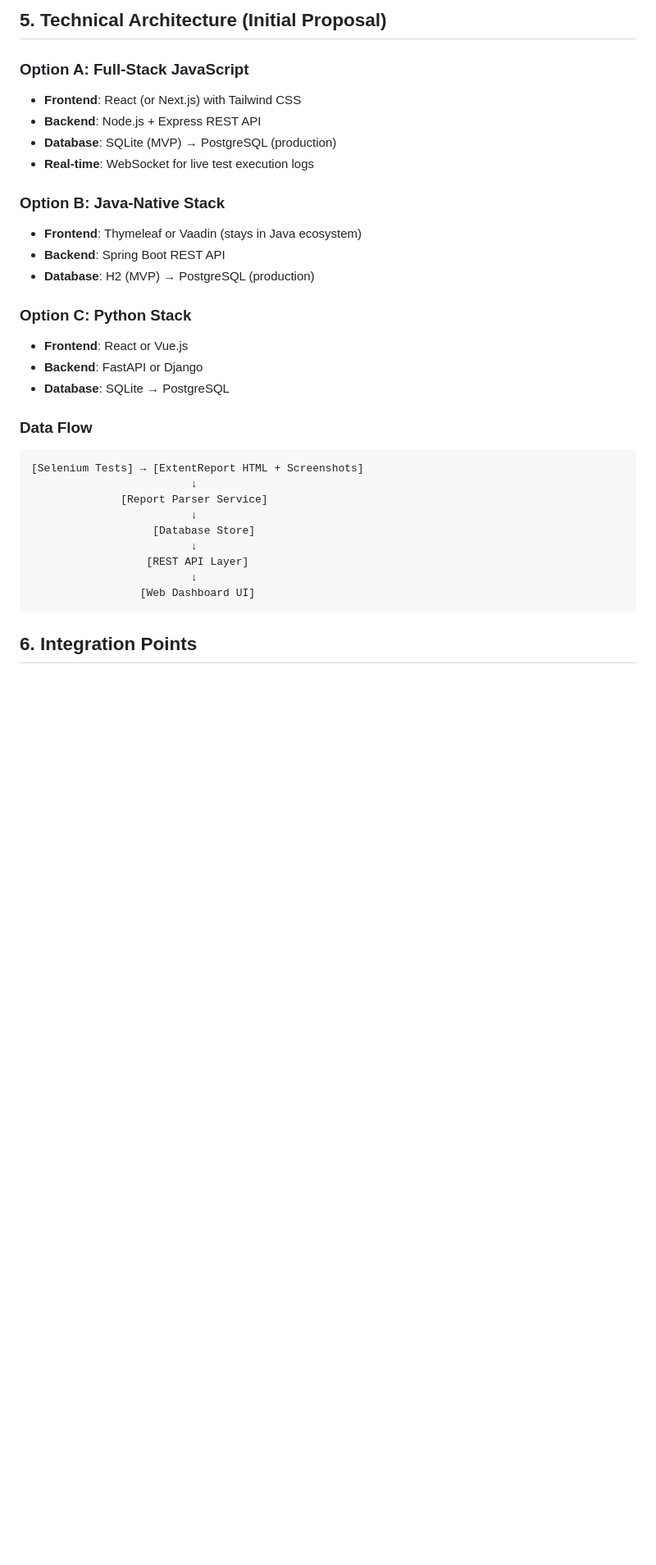
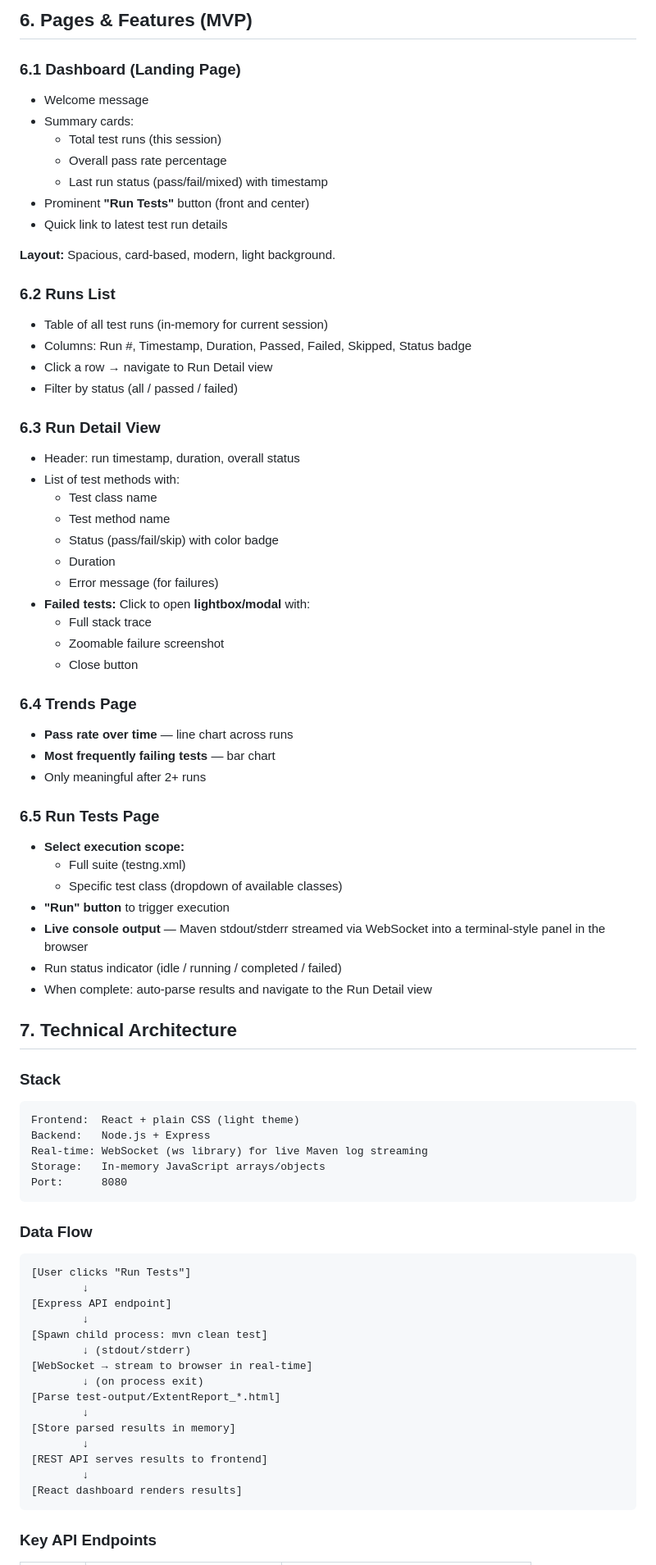
Before and after one commit to snagaraj4u/SampleTest, a Markdown page: prd.md, the part around one of its changes. Shown at 82% size. Rendered like a GitHub page; blank space fills up the shorter version.

````diff
--- a/prd.md
+++ b/prd.md
@@ -67,34 +79,86 @@ A **web application** that serves as a dashboard and management layer on top of
 
-## 5. Technical Architecture (Initial Proposal)
+## 6. Pages & Features (MVP)
 
-### Option A: Full-Stack JavaScript
-- **Frontend**: React (or Next.js) with Tailwind CSS
-- **Backend**: Node.js + Express REST API
-- **Database**: SQLite (MVP) → PostgreSQL (production)
-- **Real-time**: WebSocket for live test execution logs
+### 6.1 Dashboard (Landing Page)
 
-### Option B: Java-Native Stack
-- **Frontend**: Thymeleaf or Vaadin (stays in Java ecosystem)
-- **Backend**: Spring Boot REST API
-- **Database**: H2 (MVP) → PostgreSQL (production)
+- Welcome message
+- Summary cards:
+  - Total test runs (this session)
+  - Overall pass rate percentage
+  - Last run status (pass/fail/mixed) with timestamp
+- Prominent **"Run Tests"** button (front and center)
+- Quick link to latest test run details
 
-### Option C: Python Stack
-- **Frontend**: React or Vue.js
-- **Backend**: FastAPI or Django
-- **Database**: SQLite → PostgreSQL
+**Layout:** Spacious, card-based, modern, light background.
+
+### 6.2 Runs List
+
+- Table of all test runs (in-memory for current session)
+- Columns: Run #, Timestamp, Duration, Passed, Failed, Skipped, Status badge
+- Click a row → navigate to Run Detail view
+- Filter by status (all / passed / failed)
+
+### 6.3 Run Detail View
+
+- Header: run timestamp, duration, overall status
+- List of test methods with:
+  - Test class name
+  - Test method name
+  - Status (pass/fail/skip) with color badge
+  - Duration
+  - Error message (for failures)
+- **Failed tests:** Click to open **lightbox/modal** with:
+  - Full stack trace
+  - Zoomable failure screenshot
+  - Close button
+
+### 6.4 Trends Page
+
+- **Pass rate over time** — line chart across runs
+- **Most frequently failing tests** — bar chart
+- Only meaningful after 2+ runs
+
+### 6.5 Run Tests Page
+
+- **Select execution scope:**
+  - Full suite (testng.xml)
+  - Specific test class (dropdown of available classes)
+- **"Run" button** to trigger execution
+- **Live console output** — Maven stdout/stderr streamed via WebSocket into a terminal-style panel in the browser
+- Run status indicator (idle / running / completed / failed)
+- When complete: auto-parse results and navigate to the Run Detail view
+
+## 7. Technical Architecture
+
+### Stack
+
+```
+Frontend:  React + plain CSS (light theme)
+Backend:   Node.js + Express
+Real-time: WebSocket (ws library) for live Maven log streaming
+Storage:   In-memory JavaScript arrays/objects
+Port:      8080
+```
 
 ### Data Flow
+
 ```
-[Selenium Tests] → [ExtentReport HTML + Screenshots]
-                         ↓
-              [Report Parser Service]
-                         ↓
-                   [Database Store]
-                         ↓
-                  [REST API Layer]
-                         ↓
-                 [Web Dashboard UI]
+[User clicks "Run Tests"]
+        ↓
+[Express API endpoint]
+        ↓
+[Spawn child process: mvn clean test]
+        ↓ (stdout/stderr)
+[WebSocket → stream to browser in real-time]
+        ↓ (on process exit)
+[Parse test-output/ExtentReport_*.html]
+        ↓
+[Store parsed results in memory]
+        ↓
+[REST API serves results to frontend]
+        ↓
+[React dashboard renders results]
 ```
 
-## 6. Integration Points
+### Key API Endpoints
 
````
Also changed, not shown: other parts of prd.md (+151 -67 lines).
